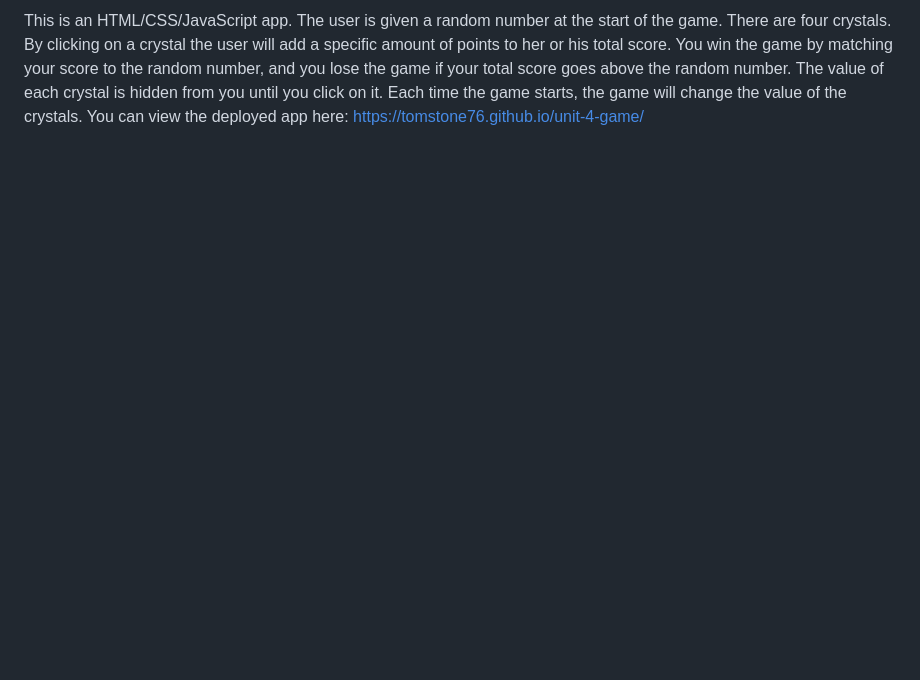
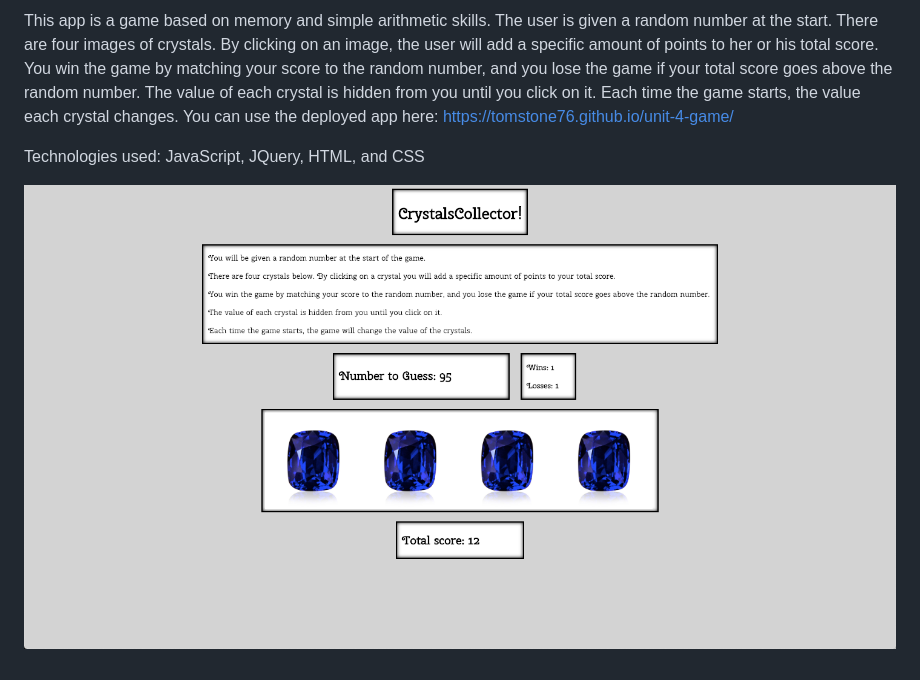
Before and after one commit to TomStone76/unit-4-game, a Markdown page: README.md, the part around the change. Rendered like a GitHub page; pictures changed too: assets/images/screenshot.png (added); blank space fills up the shorter version.

Commit message:
edit readme, add screenshot

```diff
--- a/README.md
+++ b/README.md
@@ -1 +1,5 @@
-This is an HTML/CSS/JavaScript app. The user is given a random number at the start of the game. There are four crystals. By clicking on a crystal the user will add a specific amount of points to her or his total score. You win the game by matching your score to the random number, and you lose the game if your total score goes above the random number. The value of each crystal is hidden from you until you click on it. Each time the game starts, the game will change the value of the crystals. You can view the deployed app here: https://tomstone76.github.io/unit-4-game/
+This app is a game based on memory and simple arithmetic skills. The user is given a random number at the start. There are four images of crystals. By clicking on an image, the user will add a specific amount of points to her or his total score. You win the game by matching your score to the random number, and you lose the game if your total score goes above the random number. The value of each crystal is hidden from you until you click on it. Each time the game starts, the value each crystal changes. You can use the deployed app here: https://tomstone76.github.io/unit-4-game/
+
+Technologies used: JavaScript, JQuery, HTML, and CSS
+
+![Screenshot](assets/images/screenshot.png)
```
Also changed, not shown: 1 other file.
